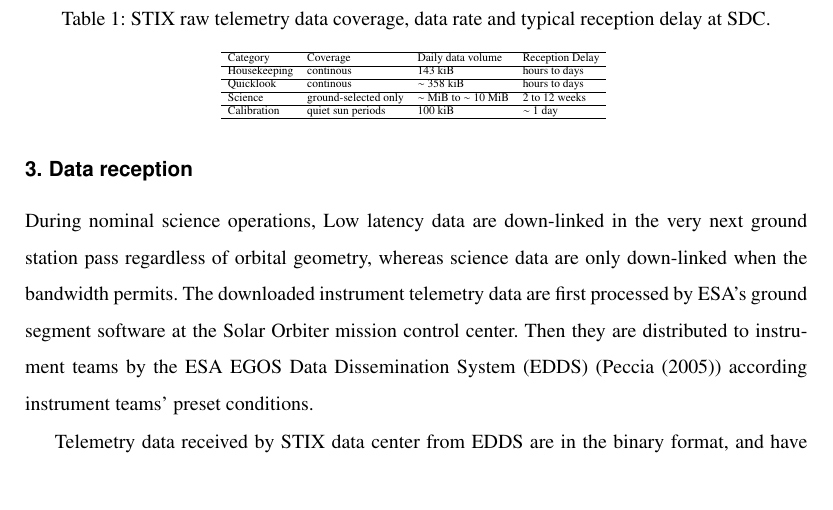
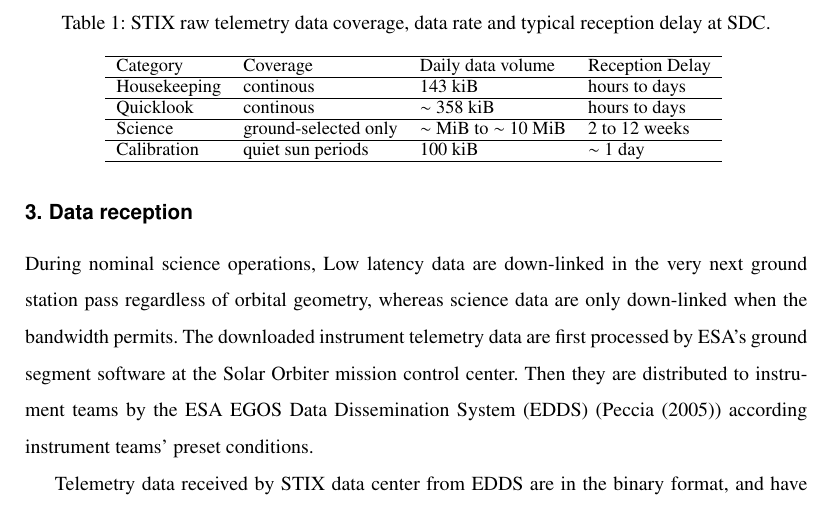
Before and after one commit to drhlxiao/stix-data-center-paper, a LaTeX paper (data_center.tex): part of page 5 of 15, cut so that both start at the same text, the shorter picture padded with empty space. Compiled offline with pdfLaTeX.

Commit message:
update on Tue Mar  1 09:44:29 AM CET 2022

```diff
--- a/data_center.tex
+++ b/data_center.tex
@@ -212,10 +212,10 @@ Six different science data can be generated:
 It should be noticed that the data levels described
 above are on-board data levels. They are sent to the ground in the format of raw binary packets and
 considered as level-0 at STIX data center.
-\begin{table*}[h]
+\begin{table}[h]
 \centering
 \caption{STIX raw telemetry data coverage, data rate and typical reception delay at SDC.  }
-\resizebox{0.5\textwidth}{!}{
+\resizebox{0.8\linewidth}{!}{
 \begin{tabular}{lllll}
 \hline
 Category &  Coverage &Daily data volume & Reception Delay  \\ \hline
@@ -227,7 +227,7 @@ Calibration  & quiet sun periods  & 100 kiB  & $\sim$ 1 day \\ \hline
 \end{tabular}
 }
 \label{tb:raw_types}
-\end{table*}
+\end{table}
 
 Housekeeping data, quick-look data and calibration data are directed to the
 common low latency data stored in SSMM in the spacecraft.
```
Also changed, not shown: 2 other files.
